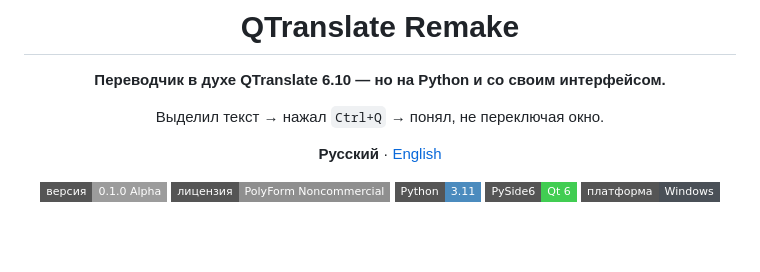
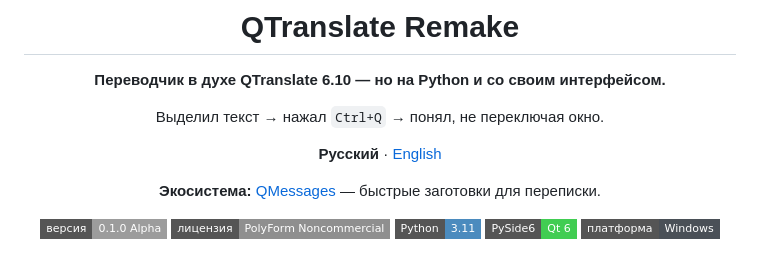
Before and after one commit to Awaynos/QTranslate-R, a Markdown page: README.md, the part around the change. Rendered like a GitHub page; badges without logos; blank space fills up the shorter version.

Commit message:
Mention QMessages in the ecosystem

```diff
--- a/README.md
+++ b/README.md
@@ -9,6 +9,8 @@
 Выделил текст → нажал `Ctrl+Q` → понял, не переключая окно.
 
 **Русский** · [English](README.en.md)
+
+**Экосистема:** [QMessages](https://github.com/Awaynos/QMessages) — быстрые заготовки для переписки.
 
 ![Версия](https://img.shields.io/badge/версия-0.1.0_Alpha-9c9c9c?style=flat-square)
 ![Лицензия](https://img.shields.io/badge/лицензия-PolyForm_Noncommercial-8f8f8f?style=flat-square)
```
Also changed, not shown: README.en.md (+2 -0 lines).
